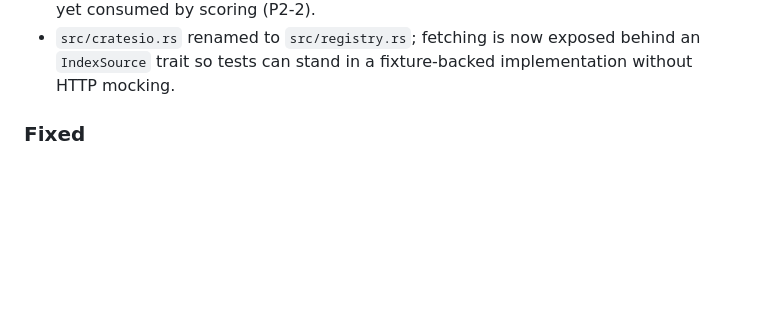
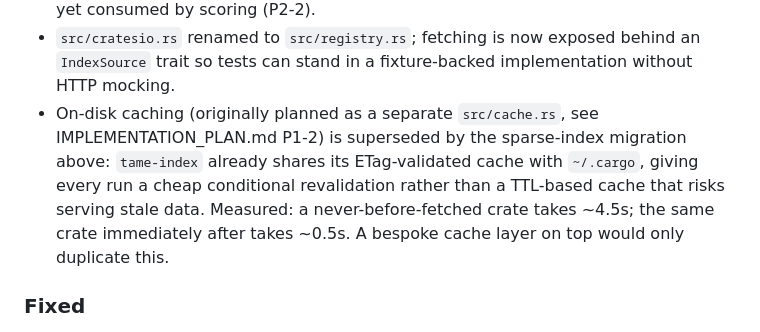
Before and after one commit to debrajrout/cargo-depcheck, a Markdown page: CHANGELOG.md, the part around the change. GitHub-like rendering; blank space fills up the shorter version.

Commit message:
docs: resolve P1-2 (on-disk cache) via P1-1's sparse-index migration

```diff
--- a/CHANGELOG.md
+++ b/CHANGELOG.md
@@ -21,6 +21,13 @@ and this project adheres to [Semantic Versioning](https://semver.org/spec/v2.0.0
 - `src/cratesio.rs` renamed to `src/registry.rs`; fetching is now exposed
   behind an `IndexSource` trait so tests can stand in a fixture-backed
   implementation without HTTP mocking.
+- On-disk caching (originally planned as a separate `src/cache.rs`, see
+  IMPLEMENTATION_PLAN.md P1-2) is superseded by the sparse-index migration
+  above: `tame-index` already shares its ETag-validated cache with
+  `~/.cargo`, giving every run a cheap conditional revalidation rather than
+  a TTL-based cache that risks serving stale data. Measured: a
+  never-before-fetched crate takes ~4.5s; the same crate immediately after
+  takes ~0.5s. A bespoke cache layer on top would only duplicate this.
 
 ### Fixed
 
```
